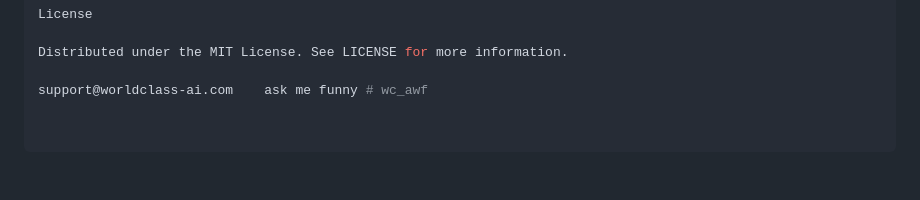
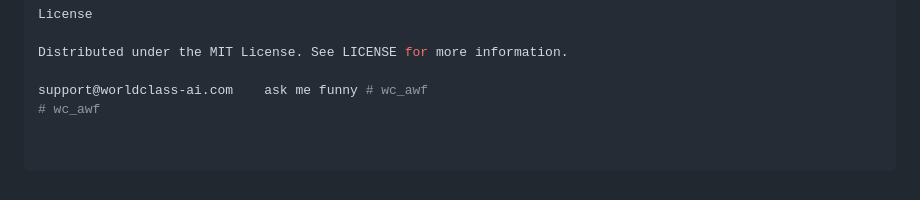
Before and after one commit to world-class-dev/wc_awf, a Markdown page: README.md, the part around the change. Rendered like a GitHub page.

```diff
--- a/README.md
+++ b/README.md
@@ -109,3 +109,4 @@ License
 Distributed under the MIT License. See LICENSE for more information.
 
 support@worldclass-ai.com    ask me funny # wc_awf
+# wc_awf
```
